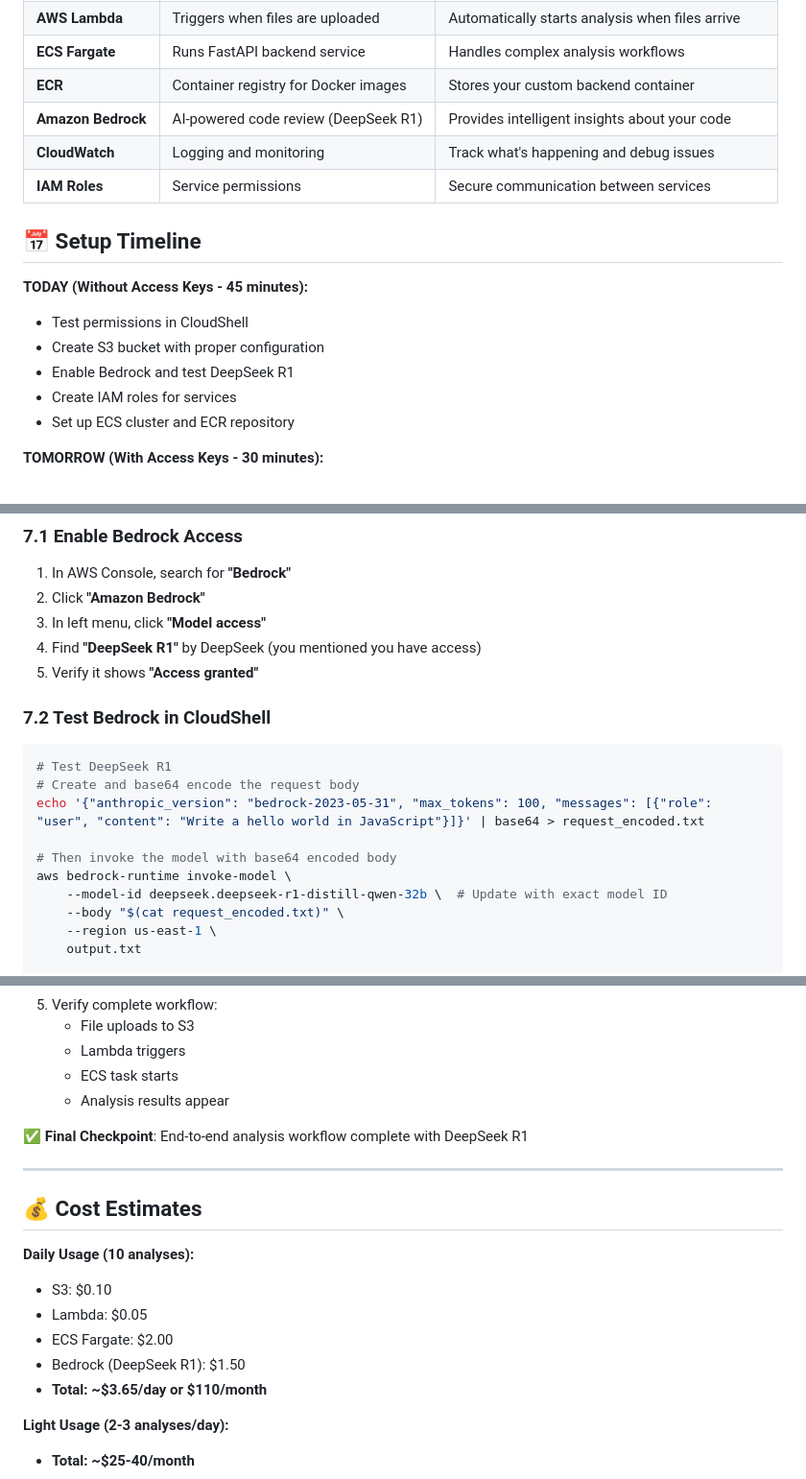
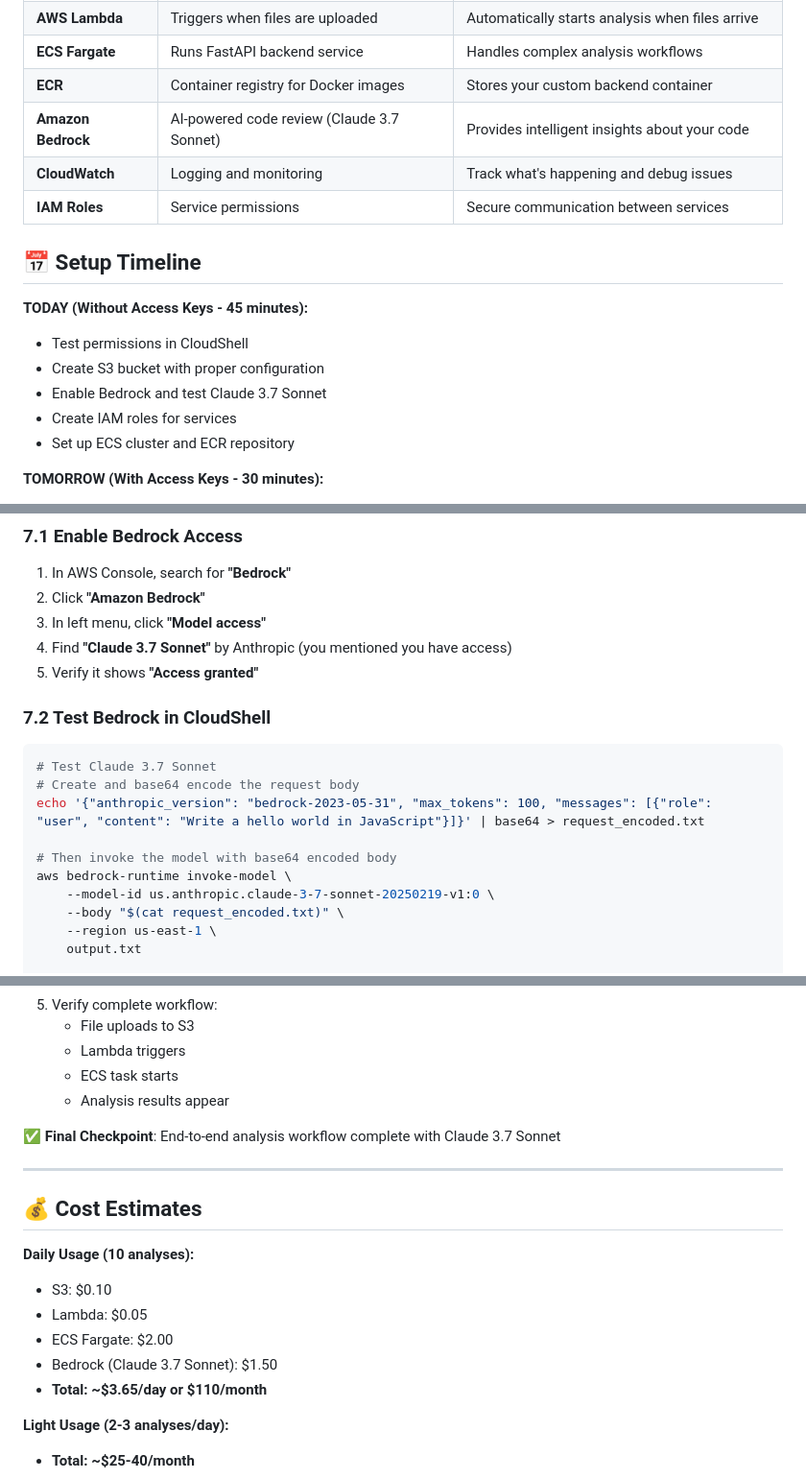
Before and after one commit to sumanthnanis/EventConnect, a Markdown page: aws-setup-guide-corporate.md, 3 parts joined by grey strips. Shown at 96% size. Drawn GitHub-style.

````diff
--- a/aws-setup-guide-corporate.md
+++ b/aws-setup-guide-corporate.md
@@ -12,7 +12,7 @@ Your CodeReview AI will use these AWS services:
 | **AWS Lambda** | Triggers when files are uploaded | Automatically starts analysis when files arrive |
 | **ECS Fargate** | Runs FastAPI backend service | Handles complex analysis workflows |
 | **ECR** | Container registry for Docker images | Stores your custom backend container |
-| **Amazon Bedrock** | AI-powered code review (DeepSeek R1) | Provides intelligent insights about your code |
+| **Amazon Bedrock** | AI-powered code review (Claude 3.7 Sonnet) | Provides intelligent insights about your code |
 | **CloudWatch** | Logging and monitoring | Track what's happening and debug issues |
 | **IAM Roles** | Service permissions | Secure communication between services |
 
@@ -21,7 +21,7 @@ Your CodeReview AI will use these AWS services:
 **TODAY (Without Access Keys - 45 minutes):**
 - Test permissions in CloudShell
 - Create S3 bucket with proper configuration
-- Enable Bedrock and test DeepSeek R1
+- Enable Bedrock and test Claude 3.7 Sonnet
 - Create IAM roles for services
 - Set up ECS cluster and ECR repository
 
@@ -293,18 +293,18 @@ aws ecs list-clusters
 1. In AWS Console, search for **"Bedrock"**
 2. Click **"Amazon Bedrock"**
 3. In left menu, click **"Model access"**
-4. Find **"DeepSeek R1"** by DeepSeek (you mentioned you have access)
+4. Find **"Claude 3.7 Sonnet"** by Anthropic (you mentioned you have access)
 5. Verify it shows **"Access granted"**
 
 ### 7.2 Test Bedrock in CloudShell
 ```bash
-# Test DeepSeek R1
+# Test Claude 3.7 Sonnet
 # Create and base64 encode the request body
 echo '{"anthropic_version": "bedrock-2023-05-31", "max_tokens": 100, "messages": [{"role": "user", "content": "Write a hello world in JavaScript"}]}' | base64 > request_encoded.txt
 
 # Then invoke the model with base64 encoded body
 aws bedrock-runtime invoke-model \
-    --model-id deepseek.deepseek-r1-distill-qwen-32b \  # Update with exact model ID
+    --model-id us.anthropic.claude-3-7-sonnet-20250219-v1:0 \
     --body "$(cat request_encoded.txt)" \
     --region us-east-1 \
     output.txt
@@ -714,7 +714,7 @@ aws logs tail /aws/lambda/codereview-ai-processor --follow
    - ECS task starts
    - Analysis results appear
 
-**✅ Final Checkpoint**: End-to-end analysis workflow complete with DeepSeek R1
+**✅ Final Checkpoint**: End-to-end analysis workflow complete with Claude 3.7 Sonnet
 
 ---
 
@@ -724,7 +724,7 @@ aws logs tail /aws/lambda/codereview-ai-processor --follow
 - S3: $0.10
 - Lambda: $0.05
 - ECS Fargate: $2.00
-- Bedrock (DeepSeek R1): $1.50
+- Bedrock (Claude 3.7 Sonnet): $1.50
 - **Total: ~$3.65/day or $110/month**
 
 **Light Usage (2-3 analyses/day):**
````
Also changed, not shown: other parts of aws-setup-guide-corporate.md (+7 -7 lines).
